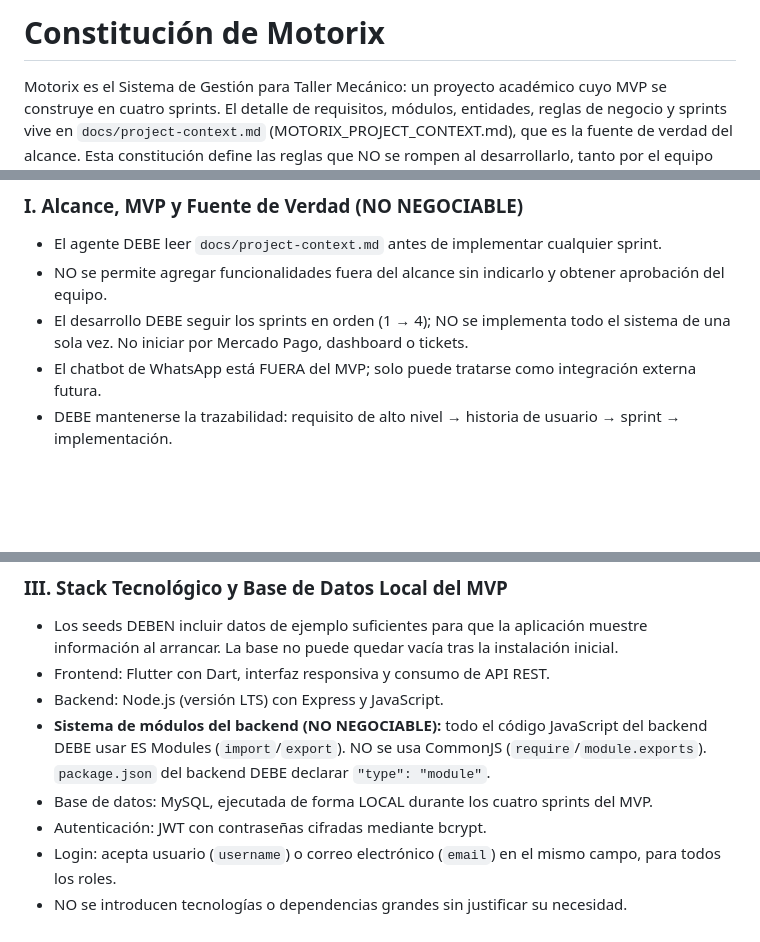
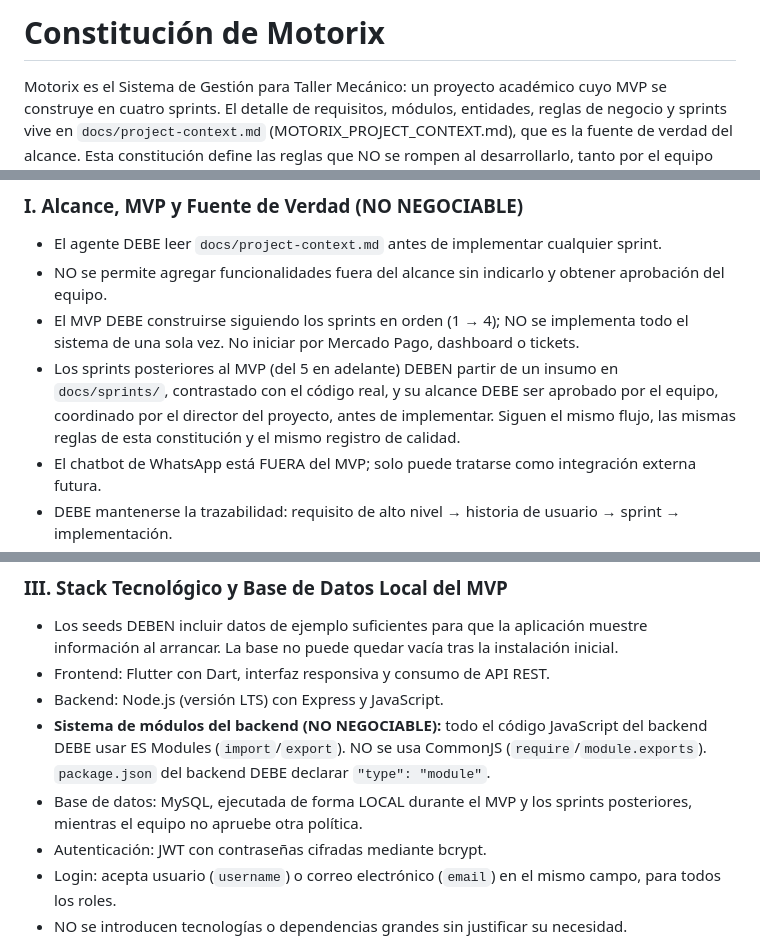
Before and after one commit to Edward2418/Motorix, a Markdown page: .specify/memory/constitution.md, 3 parts joined by grey strips. Drawn GitHub-style; blank space fills up the shorter version.

Commit message:
docs(constitution): enmendar los principios I y III para permitir el sprint 5
Enmienda MINOR 1.1.0 aplicada por indicación del responsable. La ratificación del director del proyecto sigue pendiente (riesgo R-14).

Co-Authored-By: Claude Sonnet 5.5 <noreply@anthropic.com>

```diff
--- a/.specify/memory/constitution.md
+++ b/.specify/memory/constitution.md
@@ -1,5 +1,12 @@
 <!--
-Reporte de Impacto de la Sincronización
+Reporte de Impacto de la Sincronización (enmienda 1.1.0, 2026-11-03)
+- Cambio de versión: 1.0.0 → 1.1.0 (MINOR)
+- Principios modificados: I (alcance de los sprints posteriores al MVP) y III (MySQL local)
+- Secciones añadidas / eliminadas: ninguna
+- Origen: Sprint 5 (hallazgo H-01 de docs/aseguramiento-calidad-sprint-5.md)
+- Pendientes: ratificación por el equipo, coordinada por el director del proyecto
+
+Reporte de Impacto de la Sincronización (versión inicial)
 - Cambio de versión: plantilla sin completar → 1.0.0
 - Fuente: reglas definidas en `docs/reglas.md` (derivadas de MOTORIX_PROJECT_CONTEXT.md)
 - Principios modificados: todos nuevos (I a VIII)
@@ -26,8 +33,12 @@ desarrollarlo, tanto por el equipo como por el agente de IA.
 - El agente DEBE leer `docs/project-context.md` antes de implementar cualquier sprint.
 - NO se permite agregar funcionalidades fuera del alcance sin indicarlo y obtener
   aprobación del equipo.
-- El desarrollo DEBE seguir los sprints en orden (1 → 4); NO se implementa todo el
-  sistema de una sola vez. No iniciar por Mercado Pago, dashboard o tickets.
+- El MVP DEBE construirse siguiendo los sprints en orden (1 → 4); NO se implementa todo
+  el sistema de una sola vez. No iniciar por Mercado Pago, dashboard o tickets.
+- Los sprints posteriores al MVP (del 5 en adelante) DEBEN partir de un insumo en
+  `docs/sprints/`, contrastado con el código real, y su alcance DEBE ser aprobado por el
+  equipo, coordinado por el director del proyecto, antes de implementar. Siguen el mismo
+  flujo, las mismas reglas de esta constitución y el mismo registro de calidad.
 - El chatbot de WhatsApp está FUERA del MVP; solo puede tratarse como integración
   externa futura.
 - DEBE mantenerse la trazabilidad: requisito de alto nivel → historia de usuario →
@@ -61,7 +72,8 @@ desarrollarlo, tanto por el equipo como por el agente de IA.
   backend DEBE usar ES Modules (`import`/`export`). NO se usa CommonJS
   (`require`/`module.exports`). `package.json` del backend DEBE declarar
   `"type": "module"`.
-- Base de datos: MySQL, ejecutada de forma LOCAL durante los cuatro sprints del MVP.
+- Base de datos: MySQL, ejecutada de forma LOCAL durante el MVP y los sprints posteriores,
+  mientras el equipo no apruebe otra política.
 - Autenticación: JWT con contraseñas cifradas mediante bcrypt.
 - Login: acepta usuario (`username`) o correo electrónico (`email`) en el mismo campo,
   para todos los roles.
```
Also changed, not shown: other parts of .specify/memory/constitution.md (+1 -1 lines).
